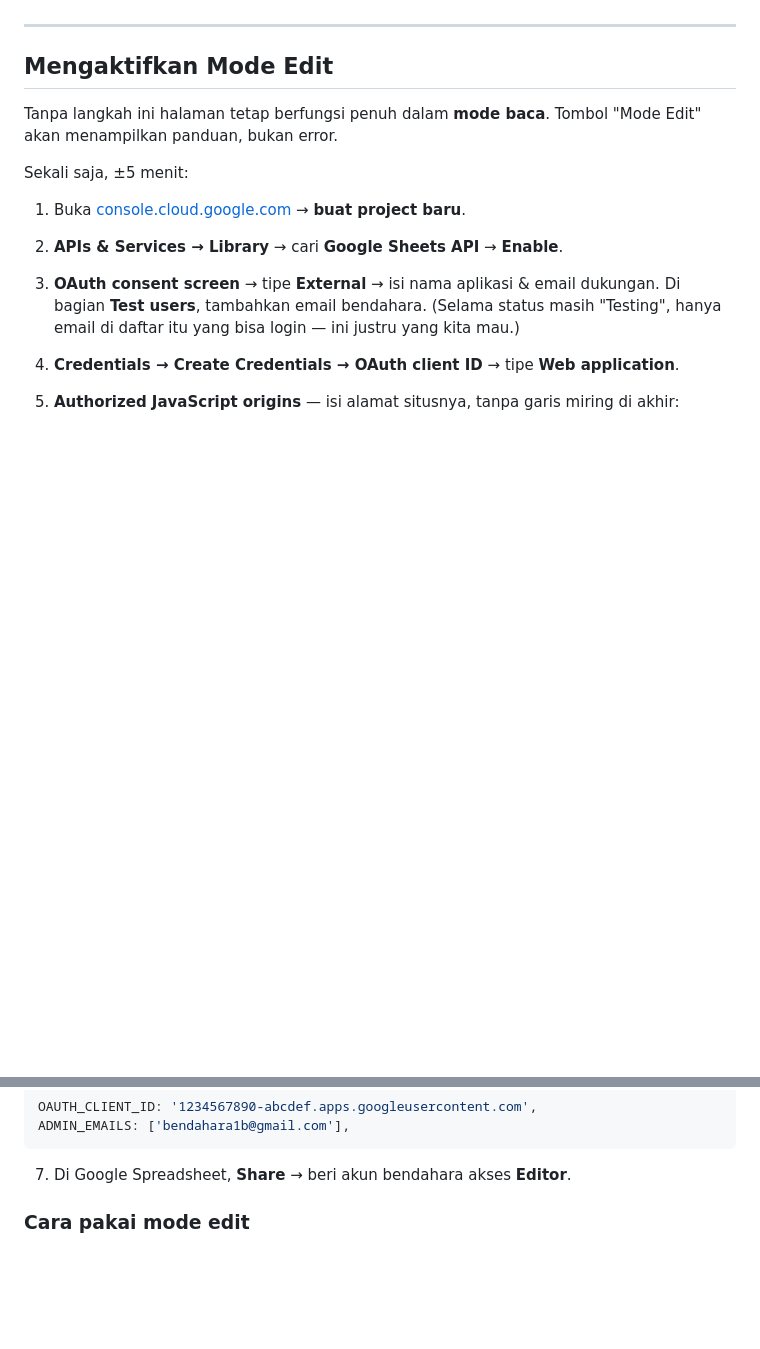
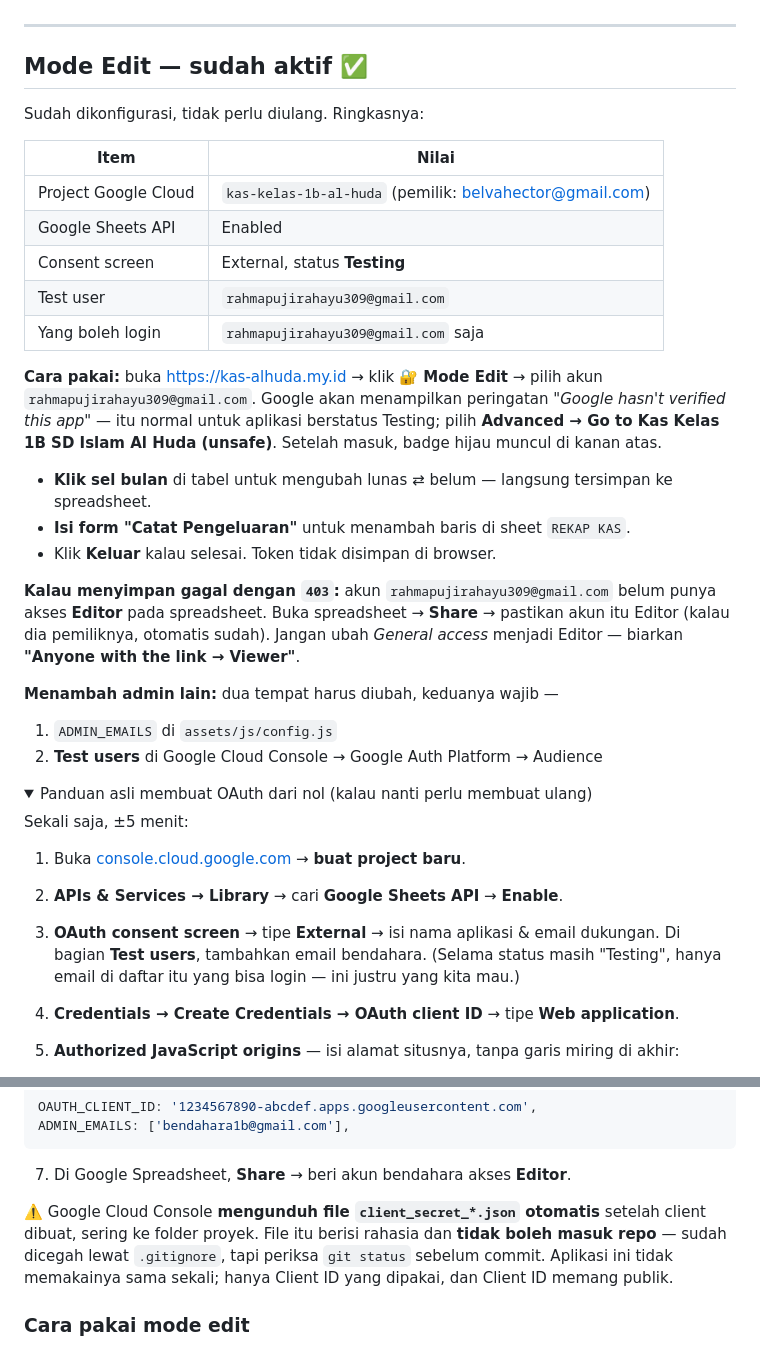
Before and after one commit to belvahector-ship-it/kas-kelas-1b-sd-alhuda, a Markdown page: README.md, 2 parts joined by grey strips. GitHub-like rendering; folded sections open; blank space fills up the shorter version.

Commit message:
Dokumentasikan kontak, kredit, dan status mode edit
Co-Authored-By: Claude Opus 5 <noreply@anthropic.com>

````diff
--- a/README.md
+++ b/README.md
@@ -62,10 +62,38 @@ snapshot hanya jaring pengaman.
 
 ---
 
-## Mengaktifkan Mode Edit
+## Mode Edit — sudah aktif ✅
 
-Tanpa langkah ini halaman tetap berfungsi penuh dalam **mode baca**. Tombol "Mode Edit"
-akan menampilkan panduan, bukan error.
+Sudah dikonfigurasi, tidak perlu diulang. Ringkasnya:
+
+| Item | Nilai |
+|---|---|
+| Project Google Cloud | `kas-kelas-1b-al-huda` (pemilik: belvahector@gmail.com) |
+| Google Sheets API | Enabled |
+| Consent screen | External, status **Testing** |
+| Test user | `rahmapujirahayu309@gmail.com` |
+| Yang boleh login | `rahmapujirahayu309@gmail.com` saja |
+
+**Cara pakai:** buka https://kas-alhuda.my.id → klik **🔐 Mode Edit** → pilih akun
+`rahmapujirahayu309@gmail.com`. Google akan menampilkan peringatan *"Google hasn't verified
+this app"* — itu normal untuk aplikasi berstatus Testing; pilih **Advanced → Go to Kas
+Kelas 1B SD Islam Al Huda (unsafe)**. Setelah masuk, badge hijau muncul di kanan atas.
+
+- **Klik sel bulan** di tabel untuk mengubah lunas ⇄ belum — langsung tersimpan ke spreadsheet.
+- **Isi form "Catat Pengeluaran"** untuk menambah baris di sheet `REKAP KAS`.
+- Klik **Keluar** kalau selesai. Token tidak disimpan di browser.
+
+**Kalau menyimpan gagal dengan `403`:** akun `rahmapujirahayu309@gmail.com` belum punya
+akses **Editor** pada spreadsheet. Buka spreadsheet → **Share** → pastikan akun itu Editor
+(kalau dia pemiliknya, otomatis sudah). Jangan ubah *General access* menjadi Editor —
+biarkan **"Anyone with the link → Viewer"**.
+
+**Menambah admin lain:** dua tempat harus diubah, keduanya wajib —
+1. `ADMIN_EMAILS` di `assets/js/config.js`
+2. **Test users** di Google Cloud Console → Google Auth Platform → Audience
+
+<details>
+<summary>Panduan asli membuat OAuth dari nol (kalau nanti perlu membuat ulang)</summary>
 
 Sekali saja, ±5 menit:
 
@@ -91,6 +119,13 @@ ADMIN_EMAILS: ['bendahara1b@gmail.com'],
 ```
 
 7. Di Google Spreadsheet, **Share** → beri akun bendahara akses **Editor**.
+
+⚠️ Google Cloud Console **mengunduh file `client_secret_*.json` otomatis** setelah client
+dibuat, sering ke folder proyek. File itu berisi rahasia dan **tidak boleh masuk repo** —
+sudah dicegah lewat `.gitignore`, tapi periksa `git status` sebelum commit. Aplikasi ini
+tidak memakainya sama sekali; hanya Client ID yang dipakai, dan Client ID memang publik.
+
+</details>
 
 ### Cara pakai mode edit
 
````
Also changed, not shown: DECISIONS.md (+54 -0 lines).
